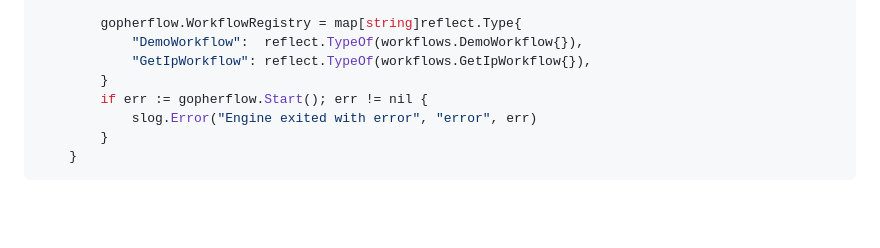
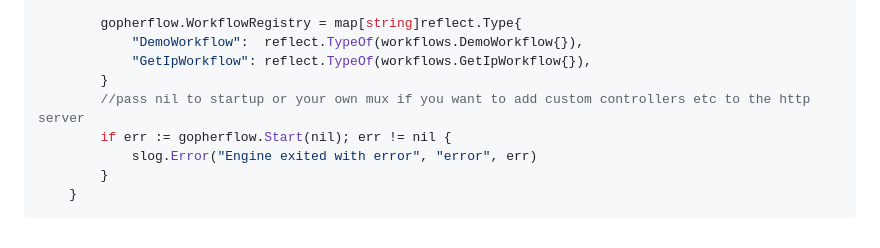
Before and after one commit to RealZimboGuy/gopherflow, a Markdown page: README.md, the part around the change. Rendered like a GitHub page; blank space fills up the shorter version.

```diff
--- a/README.md
+++ b/README.md
@@ -190,7 +190,8 @@ defer resp.Body.Close()
             "DemoWorkflow":  reflect.TypeOf(workflows.DemoWorkflow{}),
             "GetIpWorkflow": reflect.TypeOf(workflows.GetIpWorkflow{}),
         }
-        if err := gopherflow.Start(); err != nil {
+		//pass nil to startup or your own mux if you want to add custom controllers etc to the http server
+        if err := gopherflow.Start(nil); err != nil {
             slog.Error("Engine exited with error", "error", err)
         }
     }
```
